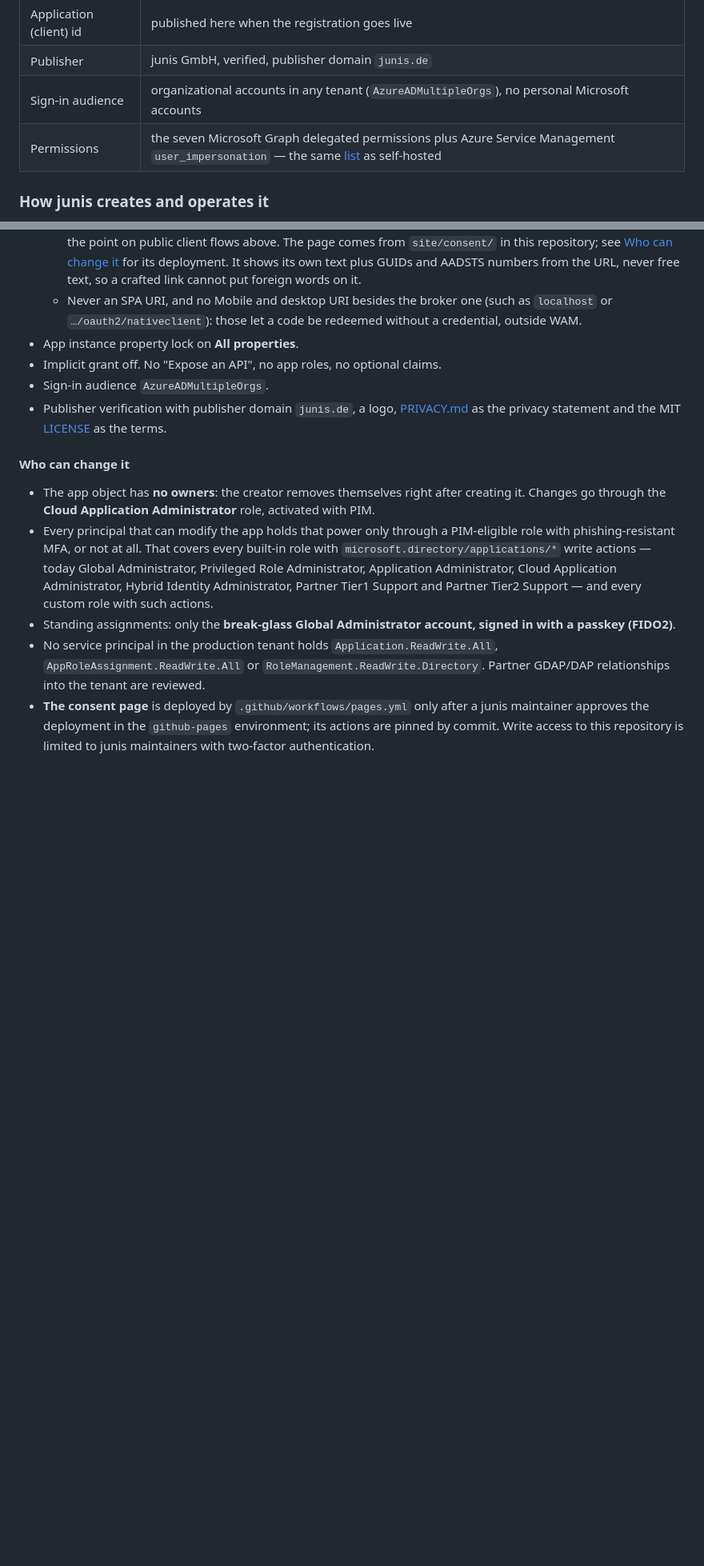
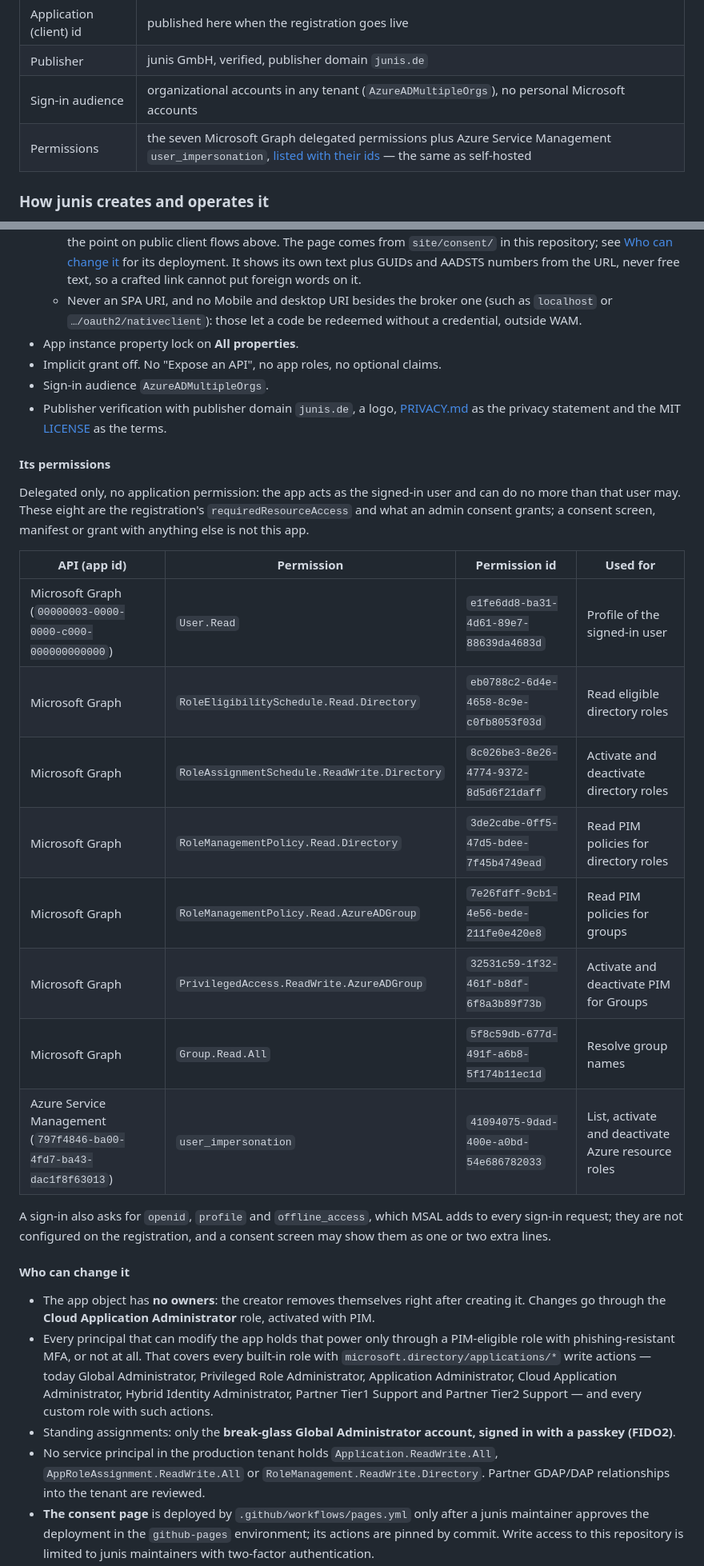
Before and after one commit to junisconsulting/entra-pim-manager, a Markdown page: SECURITY.md, 2 parts joined by grey strips. Shown at 80% size. Rendered like a GitHub page; blank space fills up the shorter version.

Commit message:
docs: SECURITY.md lists the junis-hosted registration's permissions with ids
Admins and reviewers can match the registration's requiredResourceAccess
and a consent against the exact eight delegated permissions: seven
Microsoft Graph ids and Azure Service Management user_impersonation, each
checked against Microsoft's permissions reference on 2026-10-18. The note
on openid/profile/offline_access says MSAL adds them, not the registration.

Co-Authored-By: Claude Opus 5.5 <noreply@anthropic.com>

```diff
--- a/SECURITY.md
+++ b/SECURITY.md
@@ -46,7 +46,7 @@ Next to a tenant's own App Registration (self-hosted), the app offers one that j
 | Application (client) id | published here when the registration goes live |
 | Publisher | junis GmbH, verified, publisher domain `junis.de` |
 | Sign-in audience | organizational accounts in any tenant (`AzureADMultipleOrgs`), no personal Microsoft accounts |
-| Permissions | the seven Microsoft Graph delegated permissions plus Azure Service Management `user_impersonation` — the same [list](docs/app-registration-setup.md#3-api-permissions-delegated) as self-hosted |
+| Permissions | the seven Microsoft Graph delegated permissions plus Azure Service Management `user_impersonation`, [listed with their ids](#its-permissions) — the same as self-hosted |
 
 ### How junis creates and operates it
 
@@ -66,6 +66,23 @@ junis creates the registration by hand along this checklist; there is no script.
 - Implicit grant off. No "Expose an API", no app roles, no optional claims.
 - Sign-in audience `AzureADMultipleOrgs`.
 - Publisher verification with publisher domain `junis.de`, a logo, [PRIVACY.md](PRIVACY.md) as the privacy statement and the MIT [LICENSE](LICENSE) as the terms.
+
+#### Its permissions
+
+Delegated only, no application permission: the app acts as the signed-in user and can do no more than that user may. These eight are the registration's `requiredResourceAccess` and what an admin consent grants; a consent screen, manifest or grant with anything else is not this app.
+
+| API (app id) | Permission | Permission id | Used for |
+| --- | --- | --- | --- |
+| Microsoft Graph (`00000003-0000-0000-c000-000000000000`) | `User.Read` | `e1fe6dd8-ba31-4d61-89e7-88639da4683d` | Profile of the signed-in user |
+| Microsoft Graph | `RoleEligibilitySchedule.Read.Directory` | `eb0788c2-6d4e-4658-8c9e-c0fb8053f03d` | Read eligible directory roles |
+| Microsoft Graph | `RoleAssignmentSchedule.ReadWrite.Directory` | `8c026be3-8e26-4774-9372-8d5d6f21daff` | Activate and deactivate directory roles |
+| Microsoft Graph | `RoleManagementPolicy.Read.Directory` | `3de2cdbe-0ff5-47d5-bdee-7f45b4749ead` | Read PIM policies for directory roles |
+| Microsoft Graph | `RoleManagementPolicy.Read.AzureADGroup` | `7e26fdff-9cb1-4e56-bede-211fe0e420e8` | Read PIM policies for groups |
+| Microsoft Graph | `PrivilegedAccess.ReadWrite.AzureADGroup` | `32531c59-1f32-461f-b8df-6f8a3b89f73b` | Activate and deactivate PIM for Groups |
+| Microsoft Graph | `Group.Read.All` | `5f8c59db-677d-491f-a6b8-5f174b11ec1d` | Resolve group names |
+| Azure Service Management (`797f4846-ba00-4fd7-ba43-dac1f8f63013`) | `user_impersonation` | `41094075-9dad-400e-a0bd-54e686782033` | List, activate and deactivate Azure resource roles |
+
+A sign-in also asks for `openid`, `profile` and `offline_access`, which MSAL adds to every sign-in request; they are not configured on the registration, and a consent screen may show them as one or two extra lines.
 
 #### Who can change it
 
```
